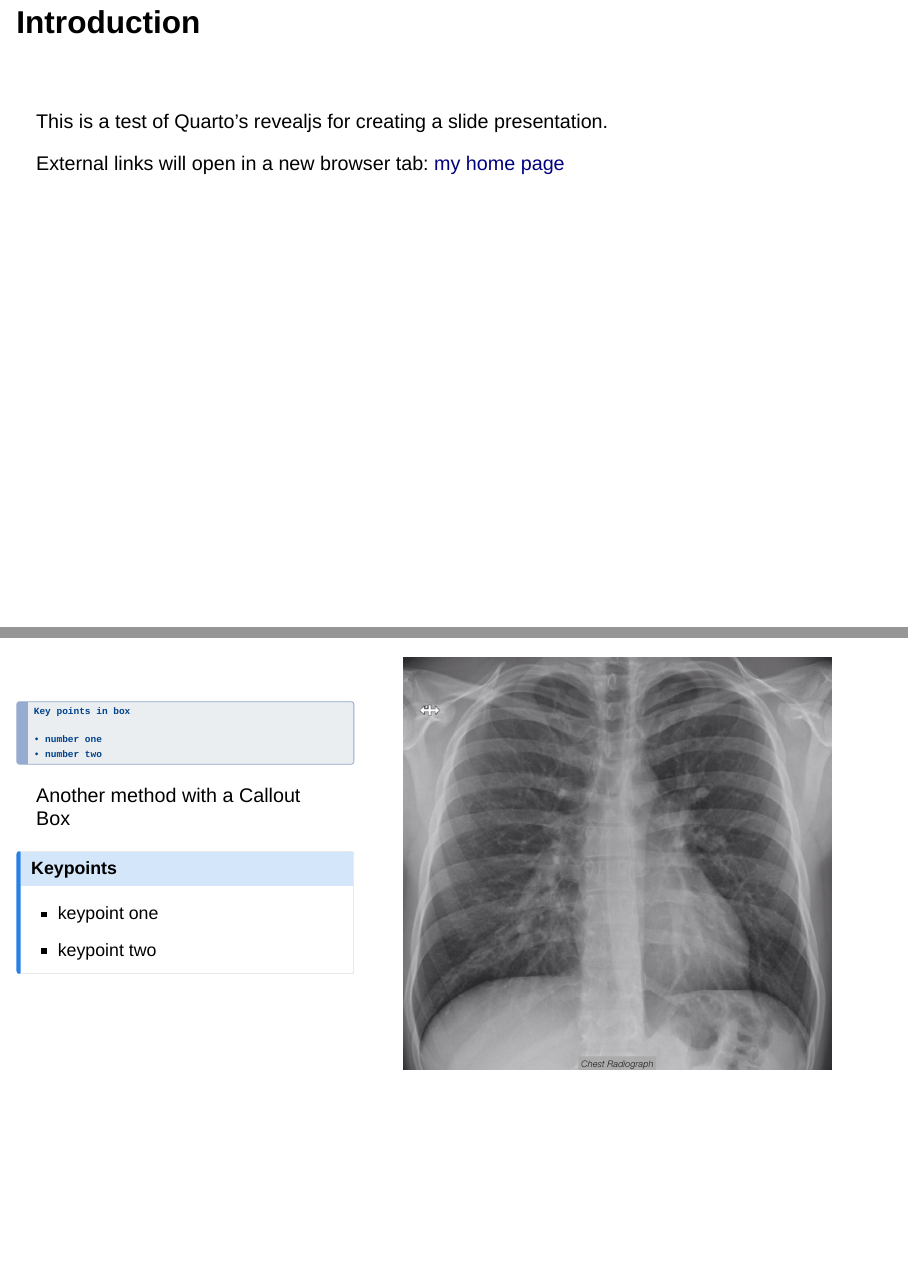
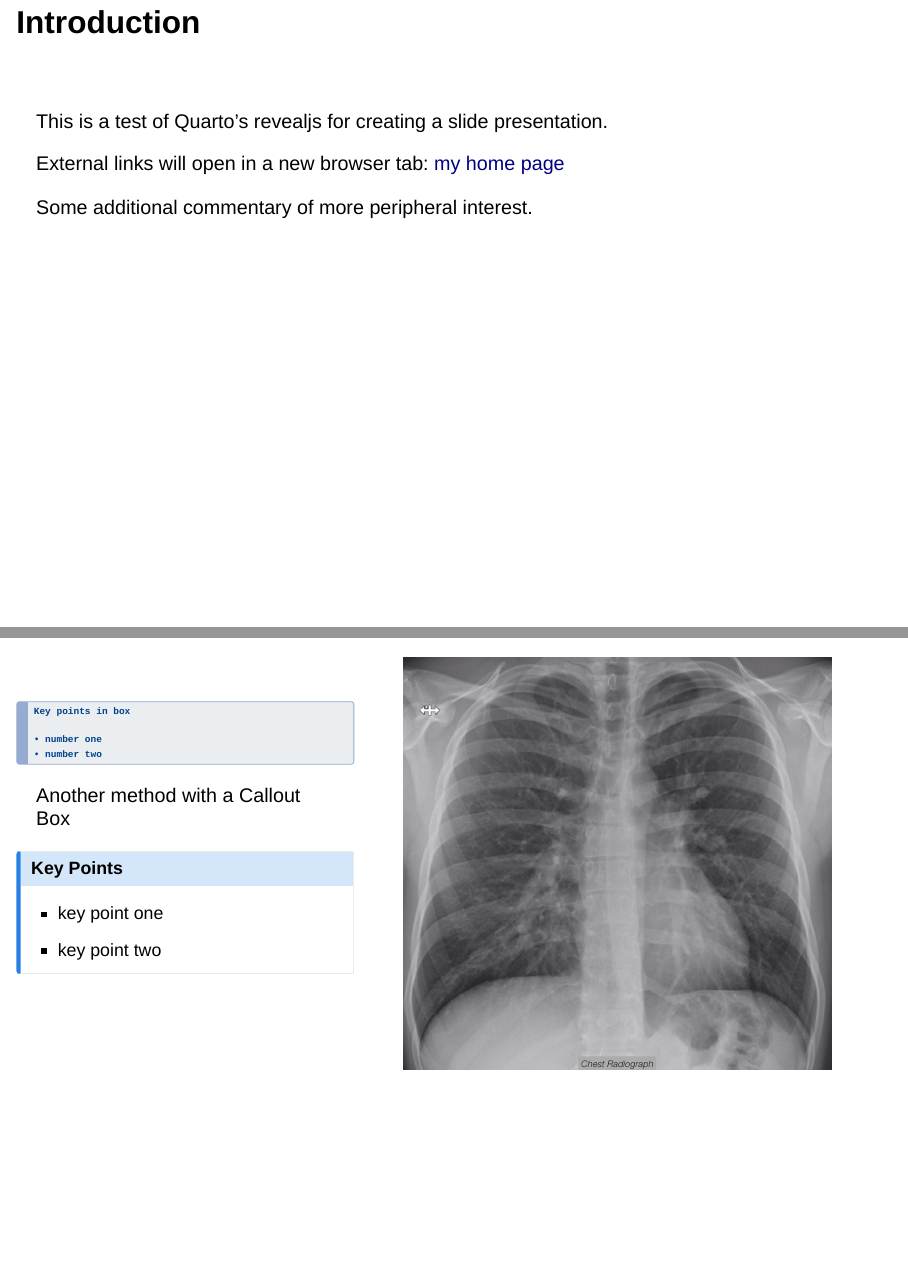
Before and after one commit to howardm/QuartoRadiologySlidesDemo, a Quarto document (index.qmd): pages 3 and 11 of 16 before the commit and pages 2 and 10 of 15 after it, joined at a grey line. Rendered offline with R 4.5, knitr and Pandoc in place of Quarto, with nearby package versions; drawn as Slidy slides in place of the format the file asks for.

Commit message:
minor updates

```diff
--- a/index.qmd
+++ b/index.qmd
@@ -36,6 +36,10 @@ This is a test of Quarto's revealjs for creating a slide presentation.
 
 External links will open in a new browser tab: [my home page](http://howardmann.us)
 
+
+::: aside
+Some additional commentary of more peripheral interest.
+:::
 
 ## Testing insertion of an image
 
@@ -106,9 +110,10 @@ Another method with a Callout Box
 
 ::: {.callout-note icon=false}
 
-## Keypoints
-- keypoint one
-- keypoint two
+## Key Points
+
+- key point one
+- key point two
 
 :::
 
```
Also changed, not shown: images/SOMLogo.jpg (deleted), images/UhealthLogo.jpg (added), index.html, index.qmd (10 more changed lines).
